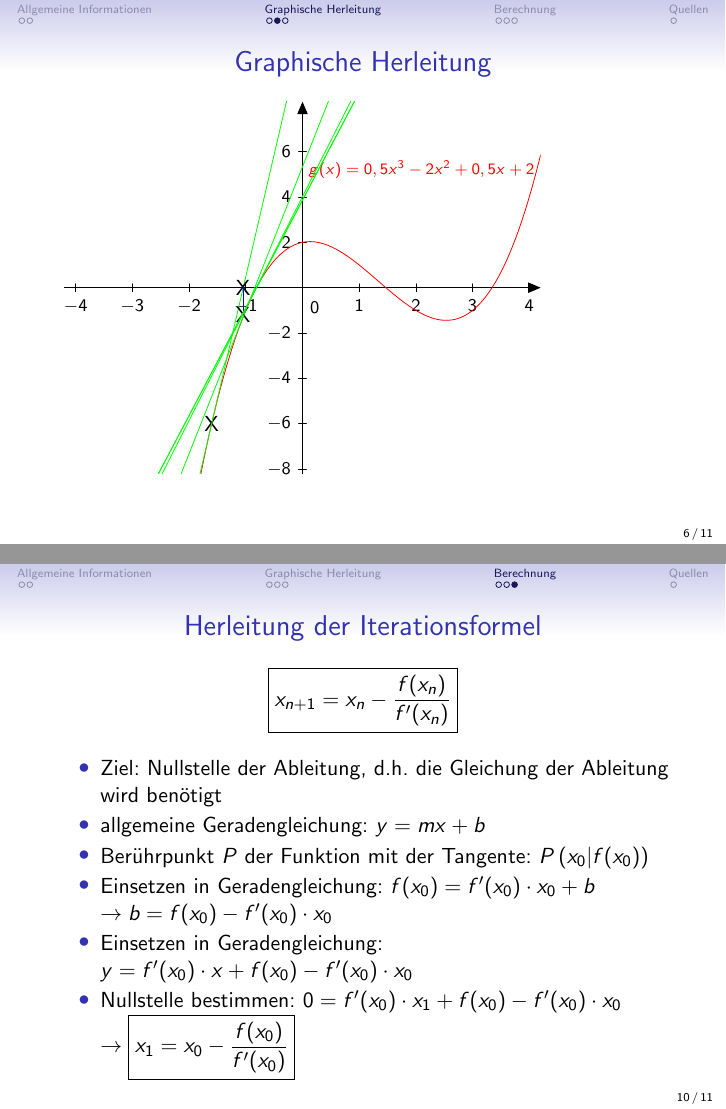
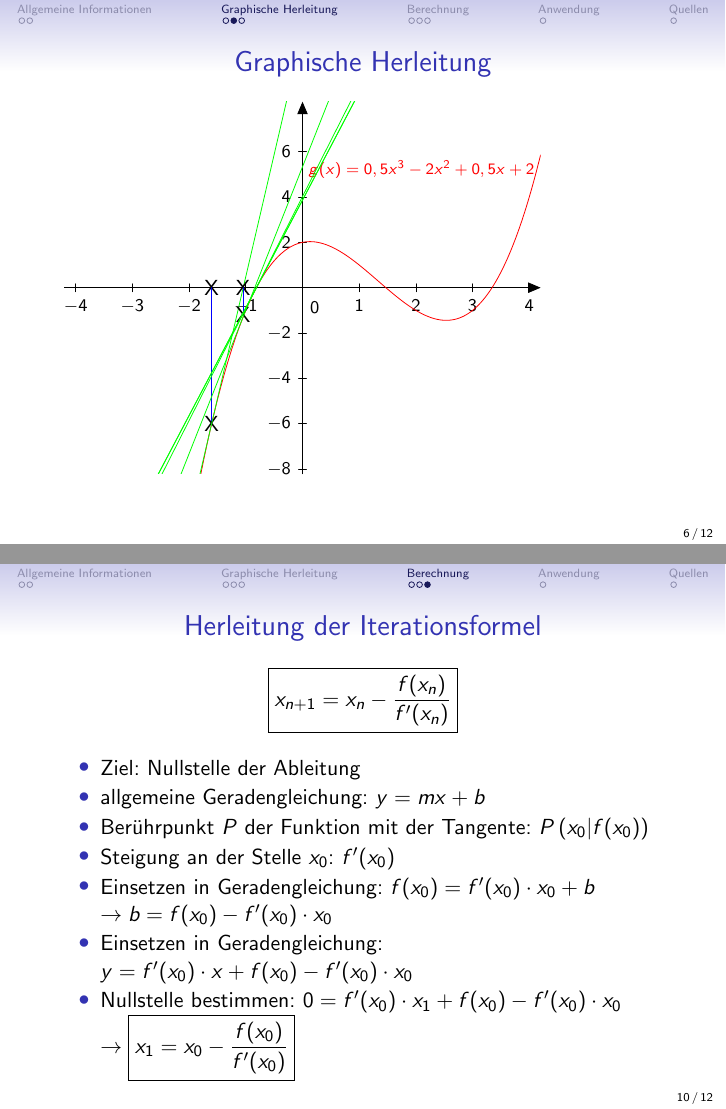
Before and after one commit to DominikEisele/GFS-Newton-Verfahren, LaTeX slides (praesentation_newton.tex): pages 20 and 41 of 42 before the commit and pages 22 and 43 of 45 after it, joined at a grey line. Compiled offline with pdfLaTeX; the source files are stored in an older character set and shown here as Unicode.

Commit message:
Konstruktion + Geogebra

```diff
--- a/praesentation_newton.tex
+++ b/praesentation_newton.tex
@@ -209,15 +213,22 @@
 	\end{equation*}																		\pause
 
 	\begin{itemize}
-		\item Ziel: Nullstelle der Ableitung, d.h. die Gleichung der Ableitung wird benötigt							\pause
+		\item Ziel: Nullstelle der Ableitung															\pause
 		\item allgemeine Geradengleichung: $y = mx +  b$												\pause
 		\item Berührpunkt $P$ der Funktion mit der Tangente: $P\left( x_0 | f(x_0) \right)$							\pause
+		\item Steigung an der Stelle $x_0$: $f^\prime(x_0)$
 		\item Einsetzen in Geradengleichung: $f(x_0) = f^\prime(x_0) \cdot x_0  + b$ \\
 			$\rightarrow b = f(x_0) - f^\prime(x_0) \cdot x_0$											\pause
 		\item Einsetzen in Geradengleichung: $y = f^\prime(x_0) \cdot x  + f(x_0) - f^\prime(x_0) \cdot x_0$				\pause
 		\item Nullstelle bestimmen: $0 = f^\prime(x_0) \cdot x_1  + f(x_0) - f^\prime(x_0) \cdot x_0$ \\
 			$\rightarrow \boxed{x_1 =x_0 - \frac{f(x_0)}{f^\prime(x_0)}}$
 	\end{itemize}
+\end{frame}
+
+\section{Anwendung}
+\subsection{Anwendung-dots}
+
+\begin{frame}{}
 
 \end{frame}
 
```
Also changed, not shown: praesentation_newton.pdf, praesentation_newton.tex (10 more changed lines), 1 other file.
